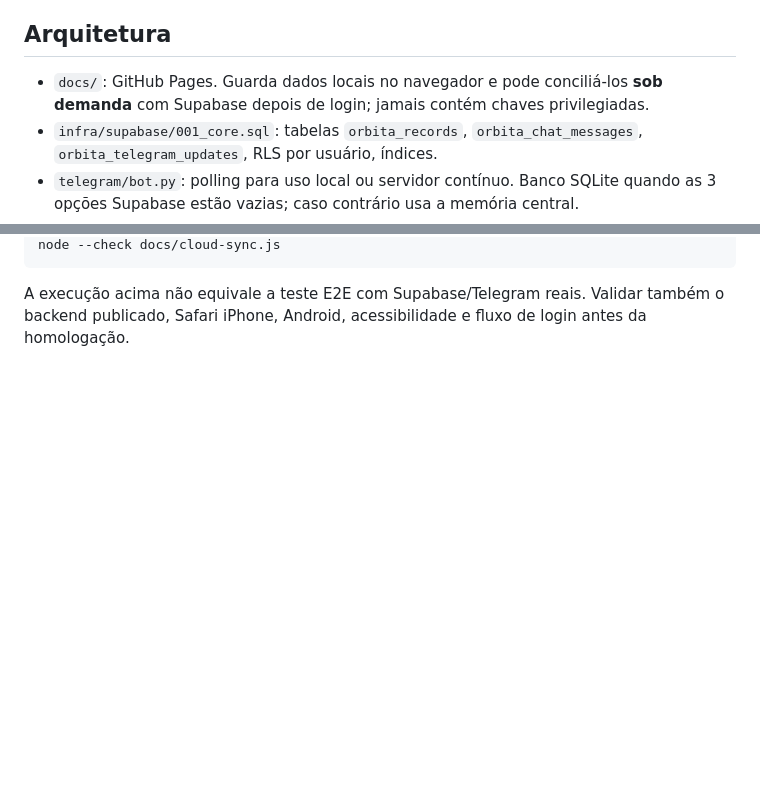
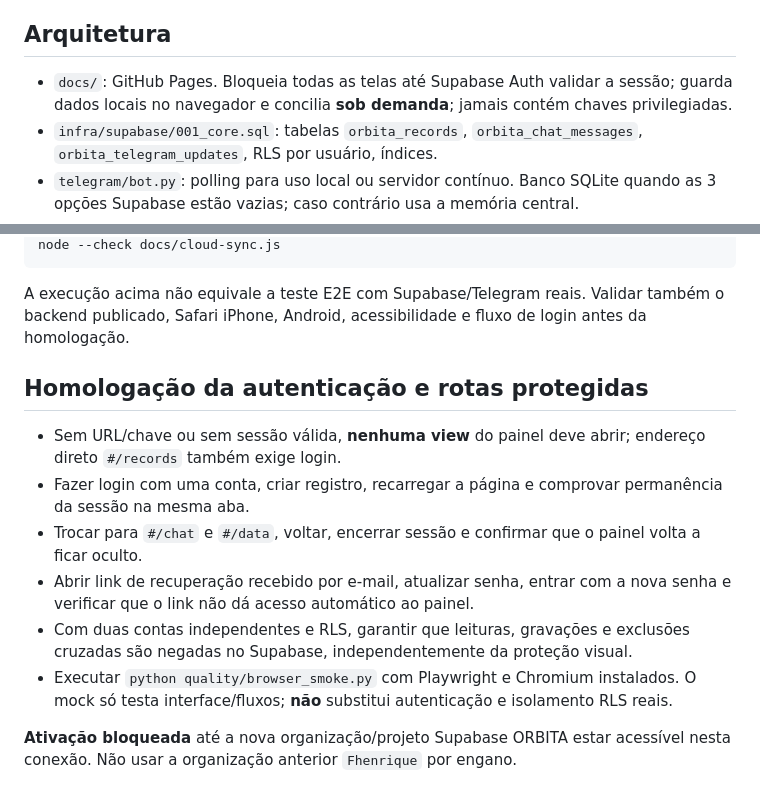
Before and after one commit to fhenriquefcruz/orbita, a Markdown page: infra/SETUP.md, 2 parts joined by grey strips. Drawn GitHub-style; blank space fills up the shorter version.

````diff
--- a/infra/SETUP.md
+++ b/infra/SETUP.md
@@ -4,7 +4,7 @@
 
 ## Arquitetura
 
-- `docs/`: GitHub Pages. Guarda dados locais no navegador e pode conciliá-los **sob demanda** com Supabase depois de login; jamais contém chaves privilegiadas.
+- `docs/`: GitHub Pages. Bloqueia todas as telas até Supabase Auth validar a sessão; guarda dados locais no navegador e concilia **sob demanda**; jamais contém chaves privilegiadas.
 - `infra/supabase/001_core.sql`: tabelas `orbita_records`, `orbita_chat_messages`, `orbita_telegram_updates`, RLS por usuário, índices.
 - `telegram/bot.py`: polling para uso local ou servidor contínuo. Banco SQLite quando as 3 opções Supabase estão vazias; caso contrário usa a memória central.
 - `api/index.py`: webhook FastAPI para execução em hospedagem HTTPS compatível (por exemplo Vercel), com token secreto do webhook e proprietário restrito. **Polling e webhook não devem operar simultaneamente**.
@@ -40,3 +43,14 @@ node --check docs/cloud-sync.js
 ```
 
 A execução acima não equivale a teste E2E com Supabase/Telegram reais. Validar também o backend publicado, Safari iPhone, Android, acessibilidade e fluxo de login antes da homologação.
+
+## Homologação da autenticação e rotas protegidas
+
+- Sem URL/chave ou sem sessão válida, **nenhuma view** do painel deve abrir; endereço direto `#/records` também exige login.
+- Fazer login com uma conta, criar registro, recarregar a página e comprovar permanência da sessão na mesma aba.
+- Trocar para `#/chat` e `#/data`, voltar, encerrar sessão e confirmar que o painel volta a ficar oculto.
+- Abrir link de recuperação recebido por e-mail, atualizar senha, entrar com a nova senha e verificar que o link não dá acesso automático ao painel.
+- Com duas contas independentes e RLS, garantir que leituras, gravações e exclusões cruzadas são negadas no Supabase, independentemente da proteção visual.
+- Executar `python quality/browser_smoke.py` com Playwright e Chromium instalados. O mock só testa interface/fluxos; **não** substitui autenticação e isolamento RLS reais.
+
+**Ativação bloqueada** até a nova organização/projeto Supabase ORBITA estar acessível nesta conexão. Não usar a organização anterior `Fhenrique` por engano.
````
Also changed, not shown: other parts of infra/SETUP.md (+13 -10 lines).
